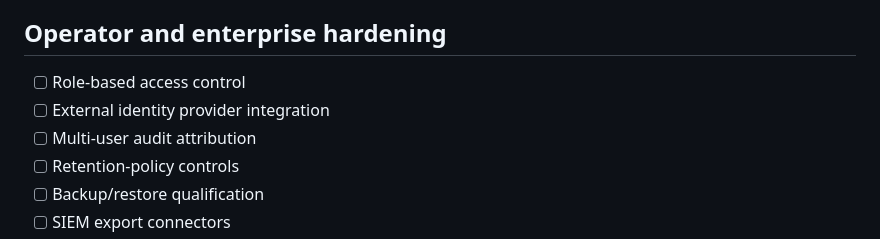
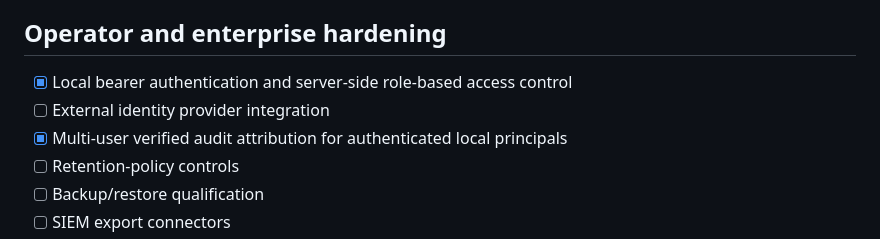
Before and after one commit to drewc611/Privashield, a Markdown page: ROADMAP.md, the part around the change. Rendered like a GitHub page.

Commit message:
docs: mark local RBAC and audit attribution implemented

```diff
--- a/ROADMAP.md
+++ b/ROADMAP.md
@@ -74,9 +74,9 @@ A checked item means the capability exists in the repository. It does **not** im
 
 ## Operator and enterprise hardening
 
-- [ ] Role-based access control
+- [x] Local bearer authentication and server-side role-based access control
 - [ ] External identity provider integration
-- [ ] Multi-user audit attribution
+- [x] Multi-user verified audit attribution for authenticated local principals
 - [ ] Retention-policy controls
 - [ ] Backup/restore qualification
 - [ ] SIEM export connectors
```
